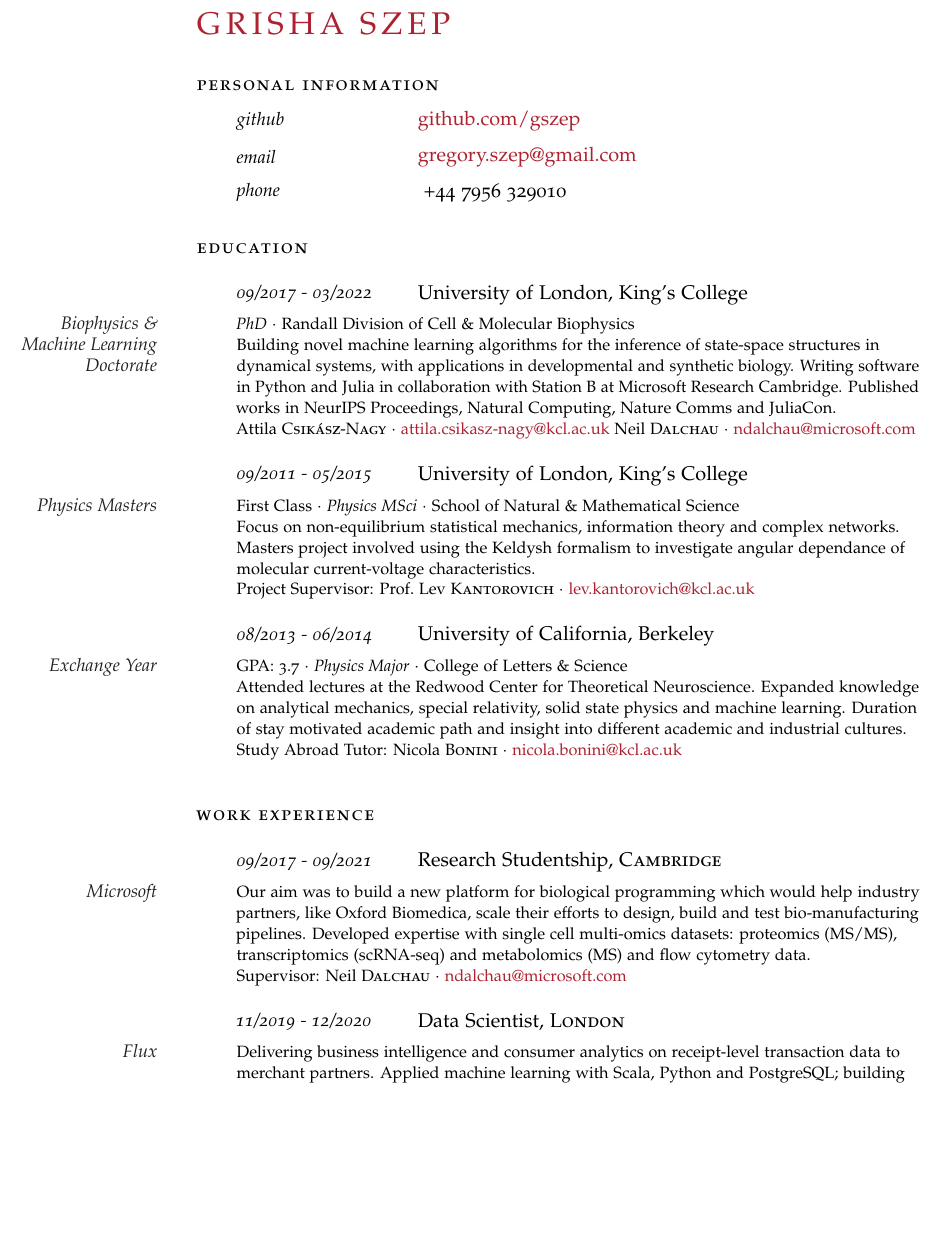
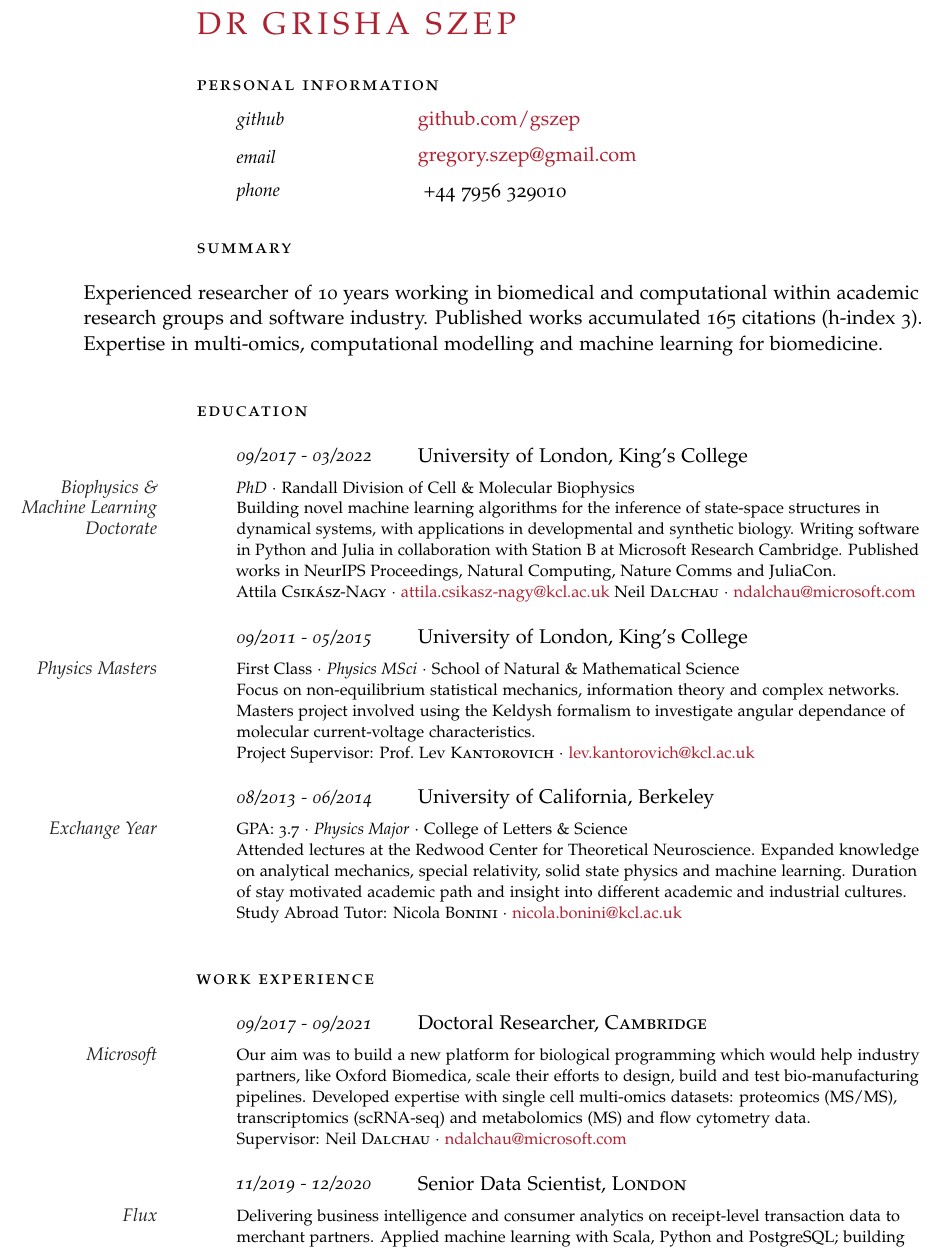
Before and after one commit to gszep/cv, a LaTeX document (fulltime.tex): part of page 1 of 3, cut so that both start at the same text, the shorter picture padded with empty space. Compiled offline with pdfLaTeX.

Commit message:
making seniourity more explicit

```diff
--- a/fulltime.tex
+++ b/fulltime.tex
@@ -62,7 +62,7 @@
 %       NAME AND CONTACT INFORMATION SECTION
 %----------------------------------------------
 
-\begin{cv}{\spacedallcaps{Grisha Szep}}\vspace{1.5em}
+\begin{cv}{\spacedallcaps{Dr Grisha Szep}}\vspace{1.5em}
 % Your name
 
 \noindent\spacedlowsmallcaps{Personal Information}\vspace{0.5em}
@@ -78,6 +78,14 @@
 
 \vspace{1em} % Extra space between major sections
 
+\noindent\spacedlowsmallcaps{Summary}\vspace{1em}
+
+\noindent \hspace{-6em} Experienced researcher of 10 years working in biomedical and computational within academic
+
+\noindent \hspace{-6em} research groups and software industry. Published works accumulated 165 citations (h-index 3).
+
+\noindent \hspace{-6em} Expertise in multi-omics, computational modelling and machine learning for biomedicine.
+\vspace{2em}
 %---------------------------------------------
 %       EDUCATION
 %---------------------------------------------
@@ -132,7 +140,7 @@
 
 \noindent\spacedlowsmallcaps{Work Experience}\vspace{1em}
 
-\NewEntry{09/2017 - 09/2021}{Research Studentship, \textsc{Cambridge}}
+\NewEntry{09/2017 - 09/2021}{Doctoral Researcher, \textsc{Cambridge}}
 
 \Description{\MarginText{Microsoft}Our aim was to build a new platform for biological programming which would help industry partners, like Oxford Biomedica, scale their efforts to design, build and test bio-manufacturing pipelines. Developed expertise with single cell multi-omics datasets: proteomics (MS/MS), transcriptomics (scRNA-seq) and metabolomics (MS) and flow cytometry data.
 	\newline
@@ -140,12 +148,12 @@
 	$\cdotp$ \href{mailto:ndalchau@microsoft.com}{ndalchau@microsoft.com}}
 
 
-\NewEntry{11/2019 - 12/2020}{Data Scientist, \textsc{London}}
+\NewEntry{11/2019 - 12/2020}{Senior Data Scientist, \textsc{London}}
 
 \Description{\MarginText{Flux}Delivering business intelligence and consumer analytics on receipt-level transaction data to merchant partners. Applied machine learning with Scala, Python and PostgreSQL; building tools for A/B testing and actionable reports.
 	\newline
 	Chief Executive Officer: Matty \textsc{Cusdon-Ross}
 	$\cdotp$  \href{mailto:matty@tryflux.com}{matty@tryflux.com}}
-
+\pagebreak
 \NewEntry{11/2016 - 11/2017}{Research Engineer, \textsc{Delft}}
 
@@ -154,7 +162,7 @@
 	Chief Executive Officer: Camiel \textsc{Verschoor}
 	$\cdotp$  \href{mailto:camiel@birds.ai}{camiel@birds.ai}}
 
-\pagebreak
+
 \NewEntry{09/2015 - 11/2016}{Graduate Researcher, \textsc{Vienna}}
 
 \Description{\MarginText{Institute of Science and Technology}Rotations in cell migration and biochemistry groups lead to investigation of non-equilibrium responses of Lamellipodial Actin and in vitro reconstituted FtsZ:FtsA vortexes. Used Kinetic Monte-Carlo and deterministic rate equation approaches to model actin polymerisation. Published works in Cell Press.
```
Also changed, not shown: fulltime.pdf, fulltime.tex (3 more changed lines).
